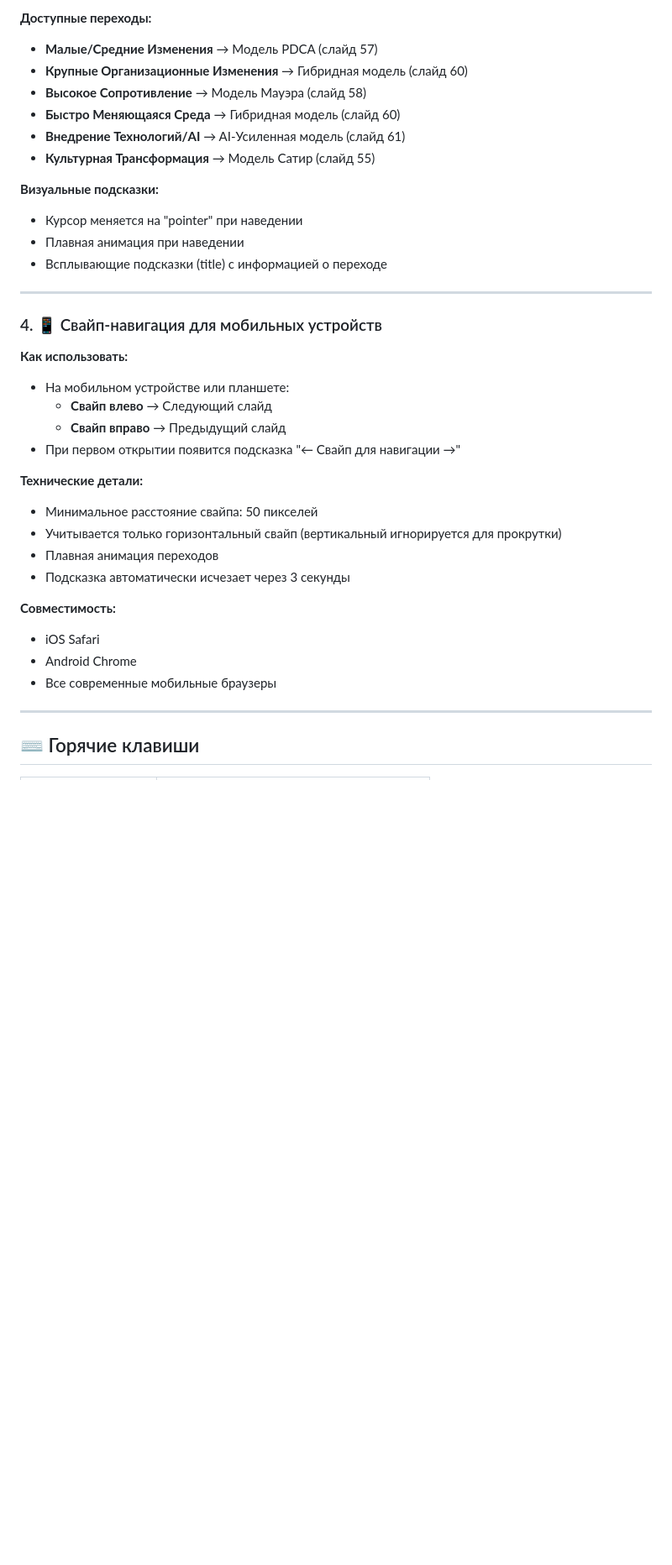
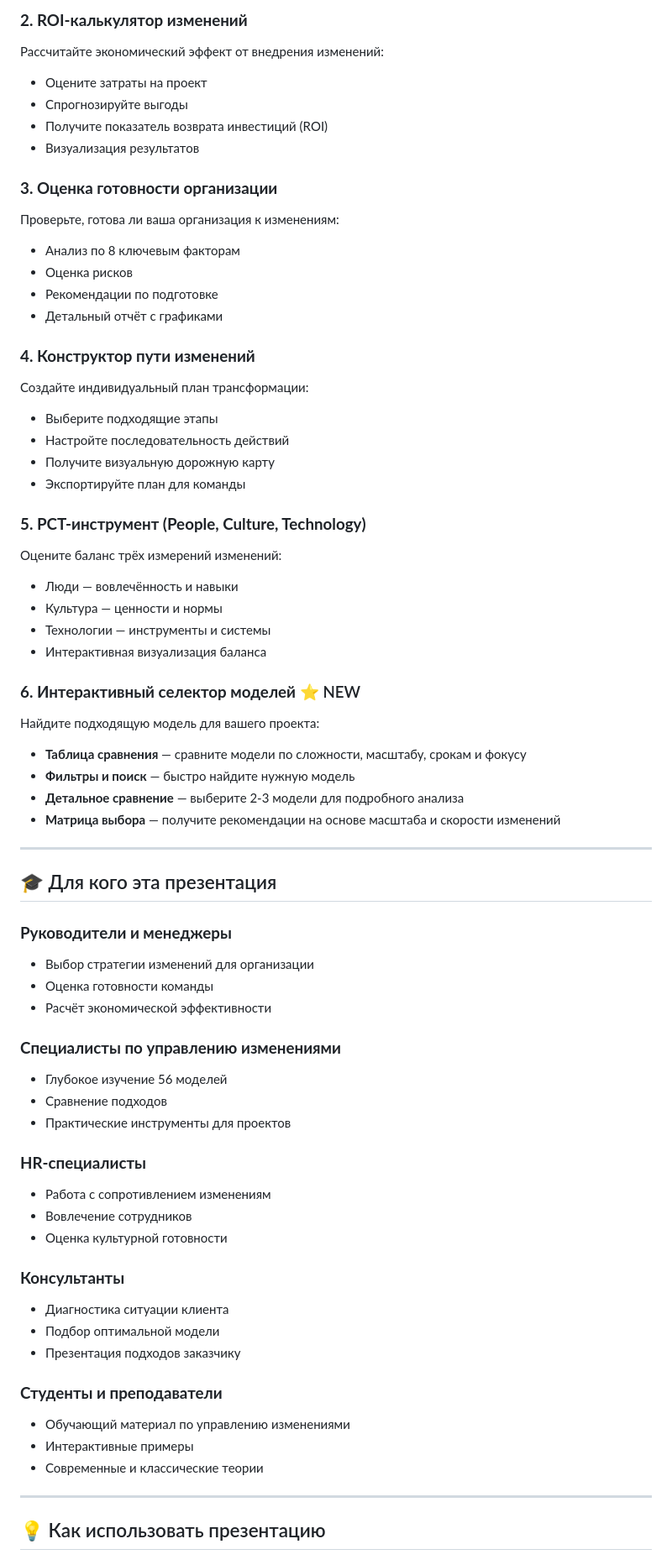
Before and after one commit to Dmitriion/change_models, a Markdown page: README.md, the part around one of its changes. Shown at 84% size. GitHub-like rendering; blank space fills up the shorter version.

```diff
--- a/README.md
+++ b/README.md
@@ -66,39 +64,69 @@
 
-**Доступные переходы:**
-- **Малые/Средние Изменения** → Модель PDCA (слайд 57)
-- **Крупные Организационные Изменения** → Гибридная модель (слайд 60)
-- **Высокое Сопротивление** → Модель Мауэра (слайд 58)
-- **Быстро Меняющаяся Среда** → Гибридная модель (слайд 60)
-- **Внедрение Технологий/AI** → AI-Усиленная модель (слайд 61)
-- **Культурная Трансформация** → Модель Сатир (слайд 55)
+### **2. ROI-калькулятор изменений**
+Рассчитайте экономический эффект от внедрения изменений:
+- Оцените затраты на проект
+- Спрогнозируйте выгоды
+- Получите показатель возврата инвестиций (ROI)
+- Визуализация результатов
 
-**Визуальные подсказки:**
-- Курсор меняется на "pointer" при наведении
-- Плавная анимация при наведении
-- Всплывающие подсказки (title) с информацией о переходе
+### **3. Оценка готовности организации**
+Проверьте, готова ли ваша организация к изменениям:
+- Анализ по 8 ключевым факторам
+- Оценка рисков
+- Рекомендации по подготовке
+- Детальный отчёт с графиками
+
+### **4. Конструктор пути изменений**
+Создайте индивидуальный план трансформации:
+- Выберите подходящие этапы
+- Настройте последовательность действий
+- Получите визуальную дорожную карту
+- Экспортируйте план для команды
+
+### **5. PCT-инструмент (People, Culture, Technology)**
+Оцените баланс трёх измерений изменений:
+- Люди — вовлечённость и навыки
+- Культура — ценности и нормы
+- Технологии — инструменты и системы
+- Интерактивная визуализация баланса
+
+### **6. Интерактивный селектор моделей** ⭐ NEW
+Найдите подходящую модель для вашего проекта:
+- **Таблица сравнения** — сравните модели по сложности, масштабу, срокам и фокусу
+- **Фильтры и поиск** — быстро найдите нужную модель
+- **Детальное сравнение** — выберите 2-3 модели для подробного анализа
+- **Матрица выбора** — получите рекомендации на основе масштаба и скорости изменений
 
 ---
 
-### 4. 📱 Свайп-навигация для мобильных устройств
+## 🎓 Для кого эта презентация
 
-**Как использовать:**
-- На мобильном устройстве или планшете:
-  - **Свайп влево** → Следующий слайд
-  - **Свайп вправо** → Предыдущий слайд
-- При первом открытии появится подсказка "← Свайп для навигации →"
+### **Руководители и менеджеры**
+- Выбор стратегии изменений для организации
+- Оценка готовности команды
+- Расчёт экономической эффективности
 
-**Технические детали:**
-- Минимальное расстояние свайпа: 50 пикселей
-- Учитывается только горизонтальный свайп (вертикальный игнорируется для прокрутки)
-- Плавная анимация переходов
-- Подсказка автоматически исчезает через 3 секунды
+### **Специалисты по управлению изменениями**
+- Глубокое изучение 56 моделей
+- Сравнение подходов
+- Практические инструменты для проектов
 
-**Совместимость:**
-- iOS Safari
-- Android Chrome
-- Все современные мобильные браузеры
+### **HR-специалисты**
+- Работа с сопротивлением изменениям
+- Вовлечение сотрудников
+- Оценка культурной готовности
+
+### **Консультанты**
+- Диагностика ситуации клиента
+- Подбор оптимальной модели
+- Презентация подходов заказчику
+
+### **Студенты и преподаватели**
+- Обучающий материал по управлению изменениями
+- Интерактивные примеры
+- Современные и классические теории
 
 ---
 
-## ⌨️ Горячие клавиши
+## 💡 Как использовать презентацию
 
```
Also changed, not shown: other parts of README.md (+113 -154 lines).
